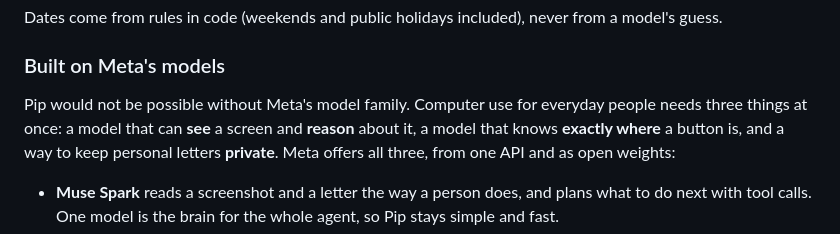
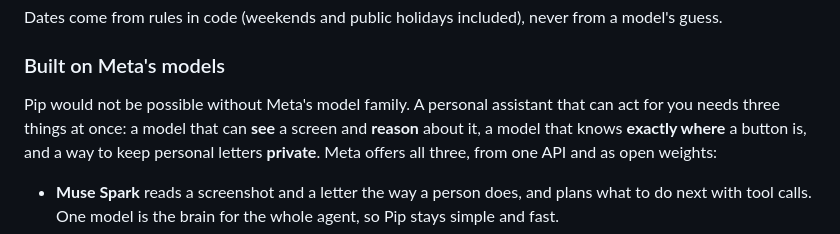
Before and after one commit to marcopatzelt/hey-pip, a Markdown page: README.md, the part around the change. Drawn GitHub-style.

Commit message:
README: assistant first

```diff
--- a/README.md
+++ b/README.md
@@ -147,7 +147,7 @@ Dates come from rules in code (weekends and public holidays included), never fro
 
 ### Built on Meta's models
 
-Pip would not be possible without Meta's model family. Computer use for everyday people needs three things at once:
+Pip would not be possible without Meta's model family. A personal assistant that can act for you needs three things at once:
 a model that can **see** a screen and **reason** about it, a model that knows **exactly where** a button is, and a
 way to keep personal letters **private**. Meta offers all three, from one API and as open weights:
 
```
